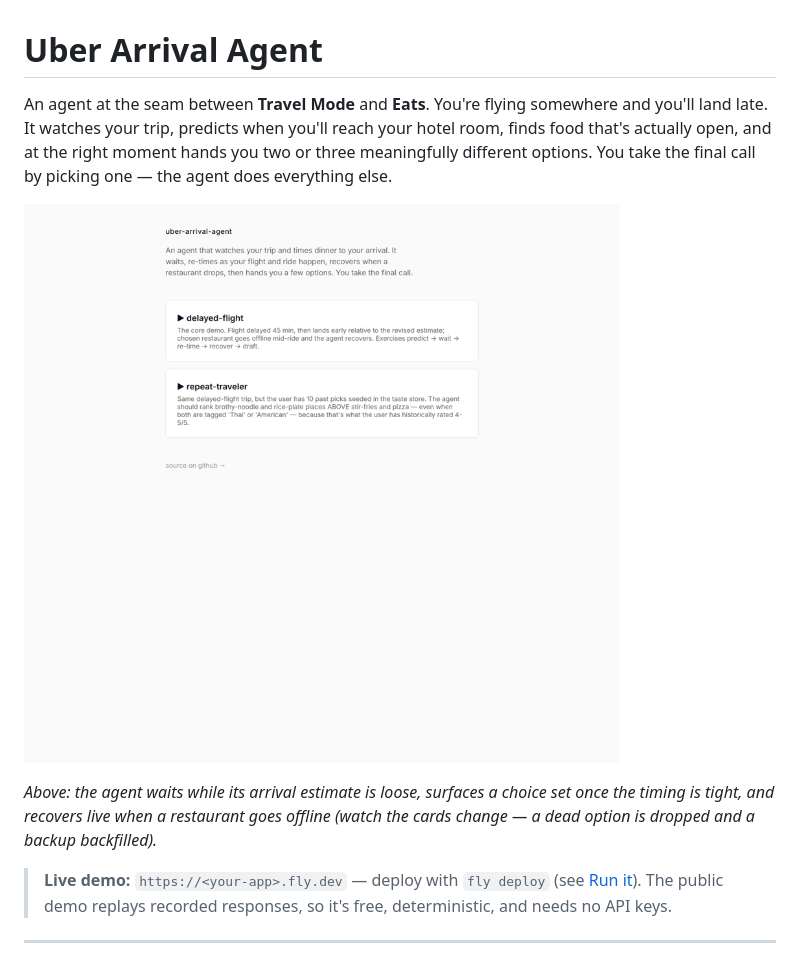
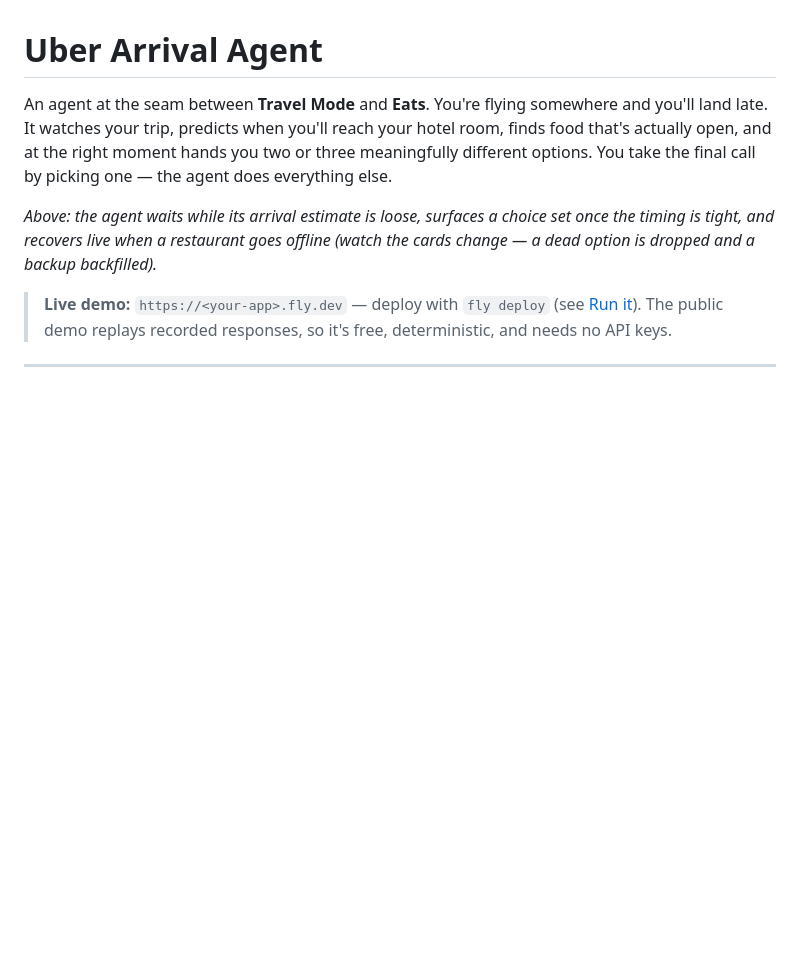
Before and after one commit to ankitasinha015/uber-arrival-agent, a Markdown page: README.md, the part around the change. GitHub-like rendering; blank space fills up the shorter version.

Commit message:
Remove agent demo image and description from README
Removed an image and its accompanying description from the README.

```diff
--- a/README.md
+++ b/README.md
@@ -5,8 +5,6 @@ and you'll land late. It watches your trip, predicts when you'll reach your hote
 room, finds food that's actually open, and at the right moment hands you two or
 three meaningfully different options. You take the final call by picking one — the
 agent does everything else.
-
-![the agent reasoning live, then surfacing a choice set and recovering when a restaurant goes offline](docs/demo.gif)
 
 *Above: the agent waits while its arrival estimate is loose, surfaces a choice set
 once the timing is tight, and recovers live when a restaurant goes offline (watch the
```
